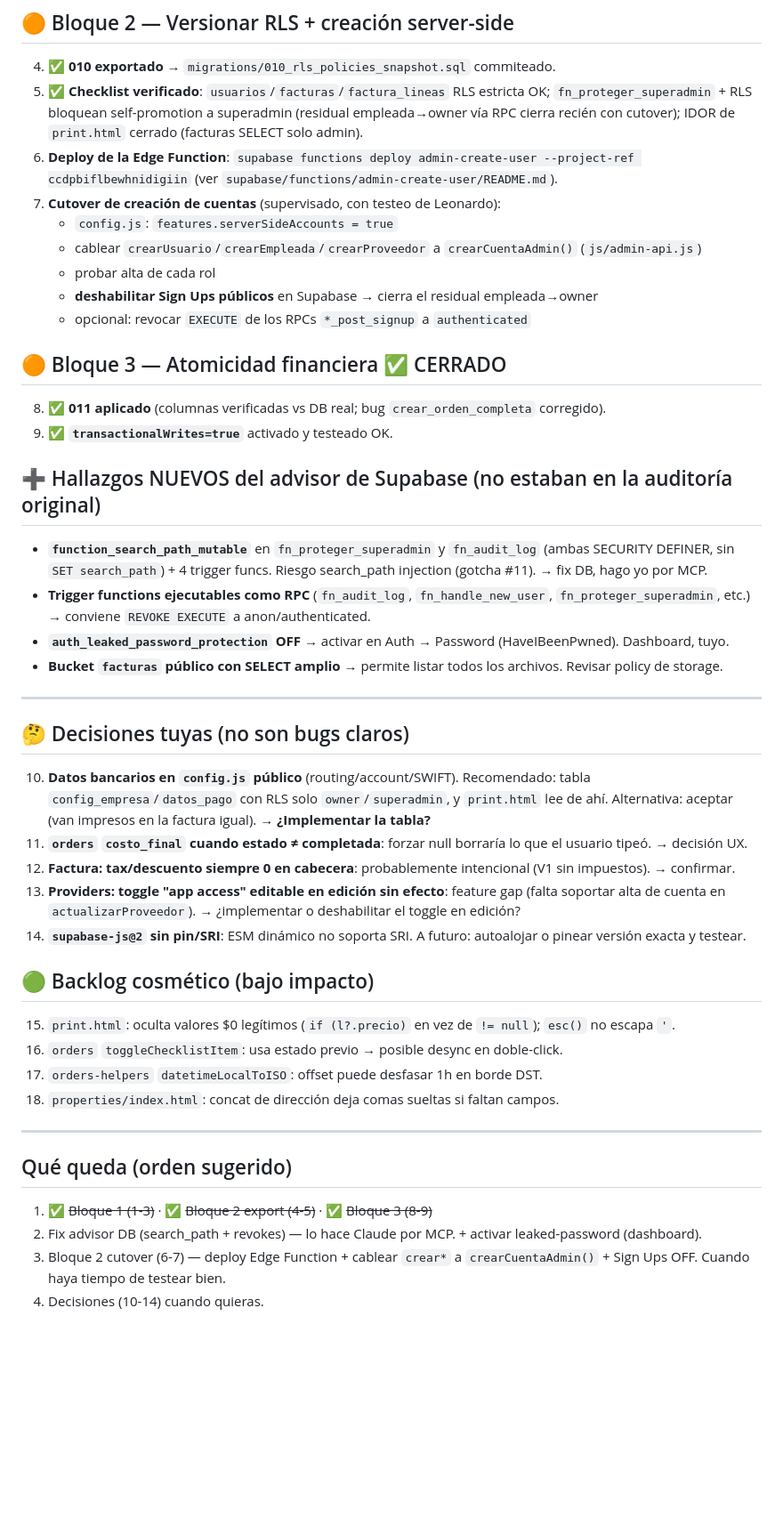
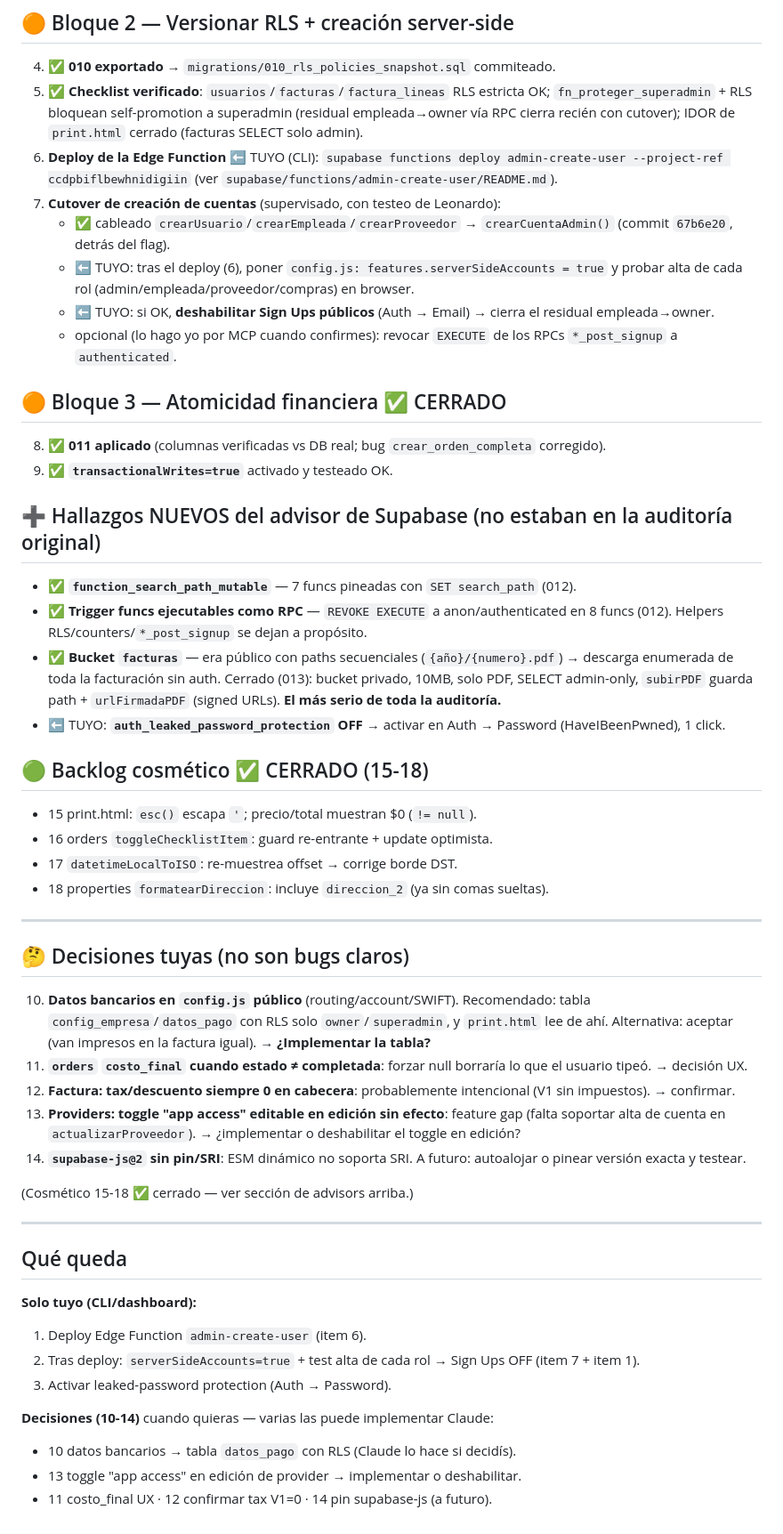
Before and after one commit to mdqclio/AK-Cleaning, a Markdown page: docs/PENDIENTES-AUDITORIA.md, the part around one of its changes. Shown at 89% size. Rendered like a GitHub page; blank space fills up the shorter version.

Commit message:
docs: pendientes al día — 012/013, cosmético, cutover wiring
Solo queda trabajo CLI/dashboard (deploy Edge Function, flag, Sign Ups,
leaked-password) y decisiones 10-14.

Co-Authored-By: Claude Opus 4.8 (1M context) <noreply@anthropic.com>

```diff
--- a/docs/PENDIENTES-AUDITORIA.md
+++ b/docs/PENDIENTES-AUDITORIA.md
@@ -34,23 +38,28 @@ Todo lo marcado ✅ ya protege/funciona. **Lo bloqueante restante es CLI/dashboa
 
 4. ✅ **010 exportado** → `migrations/010_rls_policies_snapshot.sql` commiteado.
 5. ✅ **Checklist verificado**: `usuarios`/`facturas`/`factura_lineas` RLS estricta OK; `fn_proteger_superadmin` + RLS bloquean self-promotion a superadmin (residual empleada→owner vía RPC cierra recién con cutover); IDOR de `print.html` cerrado (facturas SELECT solo admin).
-6. **Deploy de la Edge Function**: `supabase functions deploy admin-create-user --project-ref ccdpbiflbewhnidigiin` (ver `supabase/functions/admin-create-user/README.md`).
+6. **Deploy de la Edge Function** ⬅️ TUYO (CLI): `supabase functions deploy admin-create-user --project-ref ccdpbiflbewhnidigiin` (ver `supabase/functions/admin-create-user/README.md`).
 7. **Cutover de creación de cuentas** (supervisado, con testeo de Leonardo):
-   - `config.js`: `features.serverSideAccounts = true`
-   - cablear `crearUsuario`/`crearEmpleada`/`crearProveedor` a `crearCuentaAdmin()` (`js/admin-api.js`)
-   - probar alta de cada rol
-   - **deshabilitar Sign Ups públicos** en Supabase → cierra el residual empleada→owner
-   - opcional: revocar `EXECUTE` de los RPCs `*_post_signup` a `authenticated`
+   - ✅ cableado `crearUsuario`/`crearEmpleada`/`crearProveedor` → `crearCuentaAdmin()` (commit `67b6e20`, detrás del flag).
+   - ⬅️ TUYO: tras el deploy (6), poner `config.js: features.serverSideAccounts = true` y probar alta de cada rol (admin/empleada/proveedor/compras) en browser.
+   - ⬅️ TUYO: si OK, **deshabilitar Sign Ups públicos** (Auth → Email) → cierra el residual empleada→owner.
+   - opcional (lo hago yo por MCP cuando confirmes): revocar `EXECUTE` de los RPCs `*_post_signup` a `authenticated`.
 
 ## 🟠 Bloque 3 — Atomicidad financiera ✅ CERRADO
 8. ✅ **011 aplicado** (columnas verificadas vs DB real; bug `crear_orden_completa` corregido).
 9. ✅ **`transactionalWrites=true`** activado y testeado OK.
 
 ## ➕ Hallazgos NUEVOS del advisor de Supabase (no estaban en la auditoría original)
-- **`function_search_path_mutable`** en `fn_proteger_superadmin` y `fn_audit_log` (ambas SECURITY DEFINER, sin `SET search_path`) + 4 trigger funcs. Riesgo search_path injection (gotcha #11). → fix DB, hago yo por MCP.
-- **Trigger functions ejecutables como RPC** (`fn_audit_log`, `fn_handle_new_user`, `fn_proteger_superadmin`, etc.) → conviene `REVOKE EXECUTE` a anon/authenticated.
-- **`auth_leaked_password_protection` OFF** → activar en Auth → Password (HaveIBeenPwned). Dashboard, tuyo.
-- **Bucket `facturas` público con SELECT amplio** → permite listar todos los archivos. Revisar policy de storage.
+- ✅ **`function_search_path_mutable`** — 7 funcs pineadas con `SET search_path` (012).
+- ✅ **Trigger funcs ejecutables como RPC** — `REVOKE EXECUTE` a anon/authenticated en 8 funcs (012). Helpers RLS/counters/`*_post_signup` se dejan a propósito.
+- ✅ **Bucket `facturas`** — era público con paths secuenciales (`{año}/{numero}.pdf`) → descarga enumerada de toda la facturación sin auth. Cerrado (013): bucket privado, 10MB, solo PDF, SELECT admin-only, `subirPDF` guarda path + `urlFirmadaPDF` (signed URLs). **El más serio de toda la auditoría.**
+- ⬅️ TUYO: **`auth_leaked_password_protection` OFF** → activar en Auth → Password (HaveIBeenPwned), 1 click.
+
+## 🟢 Backlog cosmético ✅ CERRADO (15-18)
+- 15 print.html: `esc()` escapa `'`; precio/total muestran $0 (`!= null`).
+- 16 orders `toggleChecklistItem`: guard re-entrante + update optimista.
+- 17 `datetimeLocalToISO`: re-muestrea offset → corrige borde DST.
+- 18 properties `formatearDireccion`: incluye `direccion_2` (ya sin comas sueltas).
 
 ---
 
@@ -62,17 +71,17 @@ Todo lo marcado ✅ ya protege/funciona. **Lo bloqueante restante es CLI/dashboa
 13. **Providers: toggle "app access" editable en edición sin efecto**: feature gap (falta soportar alta de cuenta en `actualizarProveedor`). → ¿implementar o deshabilitar el toggle en edición?
 14. **`supabase-js@2` sin pin/SRI**: ESM dinámico no soporta SRI. A futuro: autoalojar o pinear versión exacta y testear.
 
-## 🟢 Backlog cosmético (bajo impacto)
-
-15. `print.html`: oculta valores $0 legítimos (`if (l?.precio)` en vez de `!= null`); `esc()` no escapa `'`.
-16. `orders` `toggleChecklistItem`: usa estado previo → posible desync en doble-click.
-17. `orders-helpers` `datetimeLocalToISO`: offset puede desfasar 1h en borde DST.
-18. `properties/index.html`: concat de dirección deja comas sueltas si faltan campos.
+(Cosmético 15-18 ✅ cerrado — ver sección de advisors arriba.)
 
 ---
 
-## Qué queda (orden sugerido)
-1. ✅ ~~Bloque 1 (1-3)~~ · ✅ ~~Bloque 2 export (4-5)~~ · ✅ ~~Bloque 3 (8-9)~~
-2. Fix advisor DB (search_path + revokes) — lo hace Claude por MCP. + activar leaked-password (dashboard).
-3. Bloque 2 cutover (6-7) — deploy Edge Function + cablear `crear*` a `crearCuentaAdmin()` + Sign Ups OFF. Cuando haya tiempo de testear bien.
-4. Decisiones (10-14) cuando quieras.
+## Qué queda
+**Solo tuyo (CLI/dashboard):**
+1. Deploy Edge Function `admin-create-user` (item 6).
+2. Tras deploy: `serverSideAccounts=true` + test alta de cada rol → Sign Ups OFF (item 7 + item 1).
+3. Activar leaked-password protection (Auth → Password).
+
+**Decisiones (10-14)** cuando quieras — varias las puede implementar Claude:
+- 10 datos bancarios → tabla `datos_pago` con RLS (Claude lo hace si decidís).
+- 13 toggle "app access" en edición de provider → implementar o deshabilitar.
+- 11 costo_final UX · 12 confirmar tax V1=0 · 14 pin supabase-js (a futuro).
```
Also changed, not shown: other parts of docs/PENDIENTES-AUDITORIA.md (+4 -0 lines).
